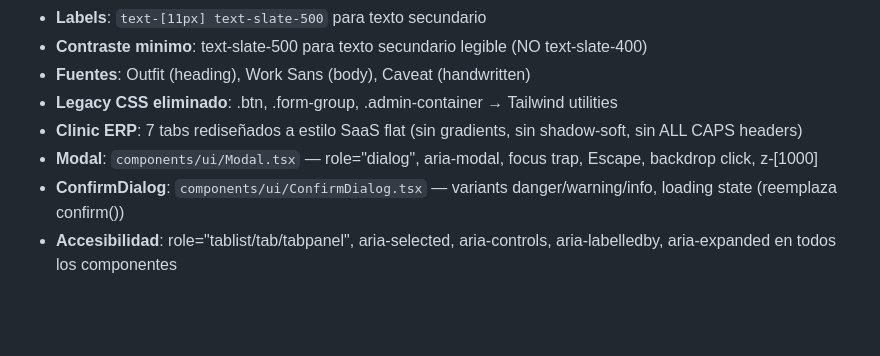
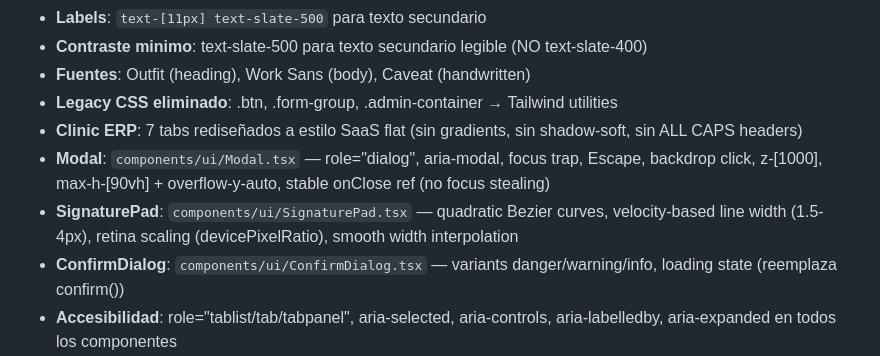
Before and after one commit to DavigXtart/GantlyVercel, a Markdown page: CLAUDE.md, the part around the change. Rendered like a GitHub page; blank space fills up the shorter version.

Commit message:
docs: update CLAUDE.md with Modal and SignaturePad improvements
Co-Authored-By: Claude Opus 4.6 <noreply@anthropic.com>

```diff
--- a/CLAUDE.md
+++ b/CLAUDE.md
@@ -562,7 +562,8 @@ Located in `psicoapp/src/main/resources/db/`:
 - **Fuentes**: Outfit (heading), Work Sans (body), Caveat (handwritten)
 - **Legacy CSS eliminado**: .btn, .form-group, .admin-container → Tailwind utilities
 - **Clinic ERP**: 7 tabs rediseñados a estilo SaaS flat (sin gradients, sin shadow-soft, sin ALL CAPS headers)
-- **Modal**: `components/ui/Modal.tsx` — role="dialog", aria-modal, focus trap, Escape, backdrop click, z-[1000]
+- **Modal**: `components/ui/Modal.tsx` — role="dialog", aria-modal, focus trap, Escape, backdrop click, z-[1000], max-h-[90vh] + overflow-y-auto, stable onClose ref (no focus stealing)
+- **SignaturePad**: `components/ui/SignaturePad.tsx` — quadratic Bezier curves, velocity-based line width (1.5-4px), retina scaling (devicePixelRatio), smooth width interpolation
 - **ConfirmDialog**: `components/ui/ConfirmDialog.tsx` — variants danger/warning/info, loading state (reemplaza confirm())
 - **Accesibilidad**: role="tablist/tab/tabpanel", aria-selected, aria-controls, aria-labelledby, aria-expanded en todos los componentes
 - **Focus rings**: `focus:outline-none focus:ring-2 focus:ring-gantly-blue/20` (botones), `focus:ring-1` (inputs)
```
